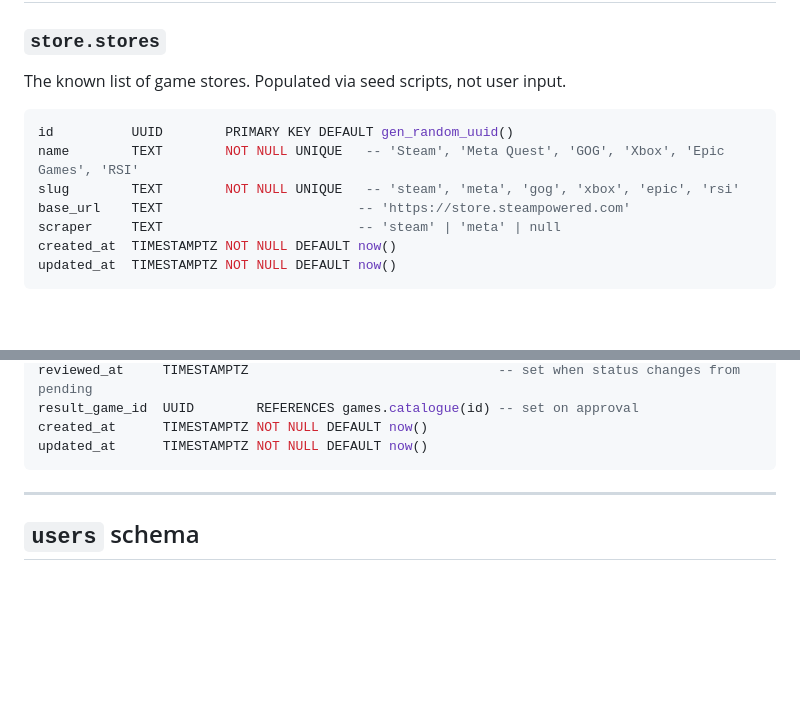
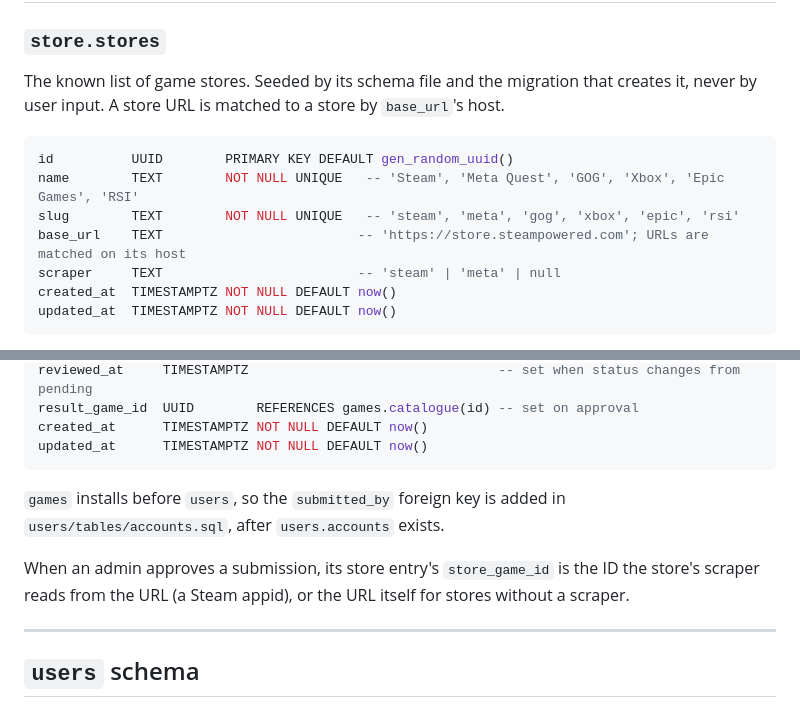
Before and after one commit to Vulps22/project-gamer, a Markdown page: docs/DATABASE.md, 2 parts joined by grey strips. Rendered like a GitHub page; blank space fills up the shorter version.

````diff
--- a/docs/DATABASE.md
+++ b/docs/DATABASE.md
@@ -102,13 +102,13 @@ CREATE TRIGGER set_updated_at
 
 ### `store.stores`
 
-The known list of game stores. Populated via seed scripts, not user input.
+The known list of game stores. Seeded by its schema file and the migration that creates it, never by user input. A store URL is matched to a store by `base_url`'s host.
 
 ```sql
 id          UUID        PRIMARY KEY DEFAULT gen_random_uuid()
 name        TEXT        NOT NULL UNIQUE   -- 'Steam', 'Meta Quest', 'GOG', 'Xbox', 'Epic Games', 'RSI'
 slug        TEXT        NOT NULL UNIQUE   -- 'steam', 'meta', 'gog', 'xbox', 'epic', 'rsi'
-base_url    TEXT                         -- 'https://store.steampowered.com'
+base_url    TEXT                         -- 'https://store.steampowered.com'; URLs are matched on its host
 scraper     TEXT                         -- 'steam' | 'meta' | null
 created_at  TIMESTAMPTZ NOT NULL DEFAULT now()
 updated_at  TIMESTAMPTZ NOT NULL DEFAULT now()
@@ -174,6 +174,10 @@ result_game_id  UUID        REFERENCES games.catalogue(id) -- set on approval
 created_at      TIMESTAMPTZ NOT NULL DEFAULT now()
 updated_at      TIMESTAMPTZ NOT NULL DEFAULT now()
 ```
+
+`games` installs before `users`, so the `submitted_by` foreign key is added in `users/tables/accounts.sql`, after `users.accounts` exists.
+
+When an admin approves a submission, its store entry's `store_game_id` is the ID the store's scraper reads from the URL (a Steam appid), or the URL itself for stores without a scraper.
 
 ---
 
````
Also changed, not shown: docs/PLANNING.md (+11 -15 lines).
